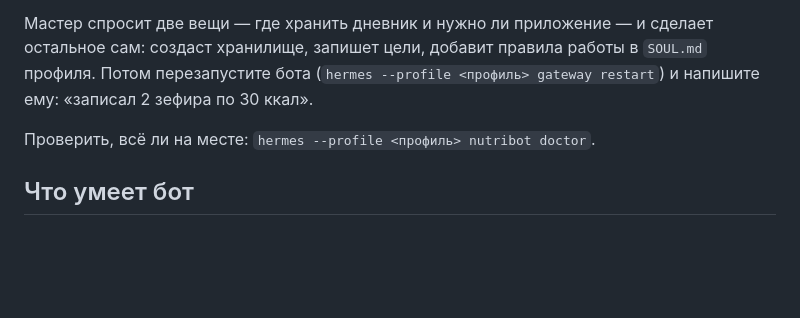
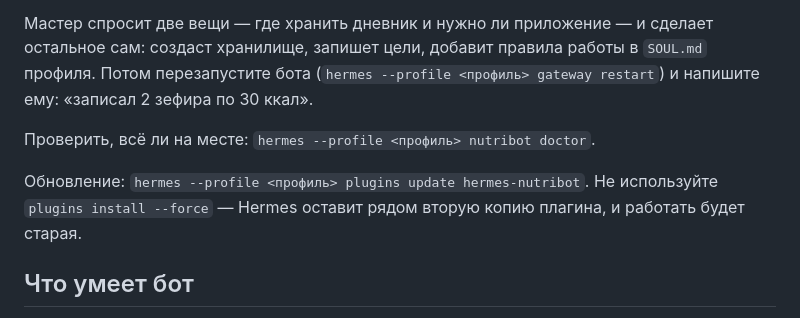
Before and after one commit to victorovi4/hermes-nutribot, a Markdown page: README.md, the part around the change. Rendered like a GitHub page; blank space fills up the shorter version.

Commit message:
Как обновлять плагин

```diff
--- a/README.md
+++ b/README.md
@@ -18,6 +18,9 @@ hermes --profile <ваш-профиль> nutribot setup
 и напишите ему: «записал 2 зефира по 30 ккал».
 
 Проверить, всё ли на месте: `hermes --profile <профиль> nutribot doctor`.
+
+Обновление: `hermes --profile <профиль> plugins update hermes-nutribot`. Не используйте `plugins install --force` —
+Hermes оставит рядом вторую копию плагина, и работать будет старая.
 
 ## Что умеет бот
 
```
